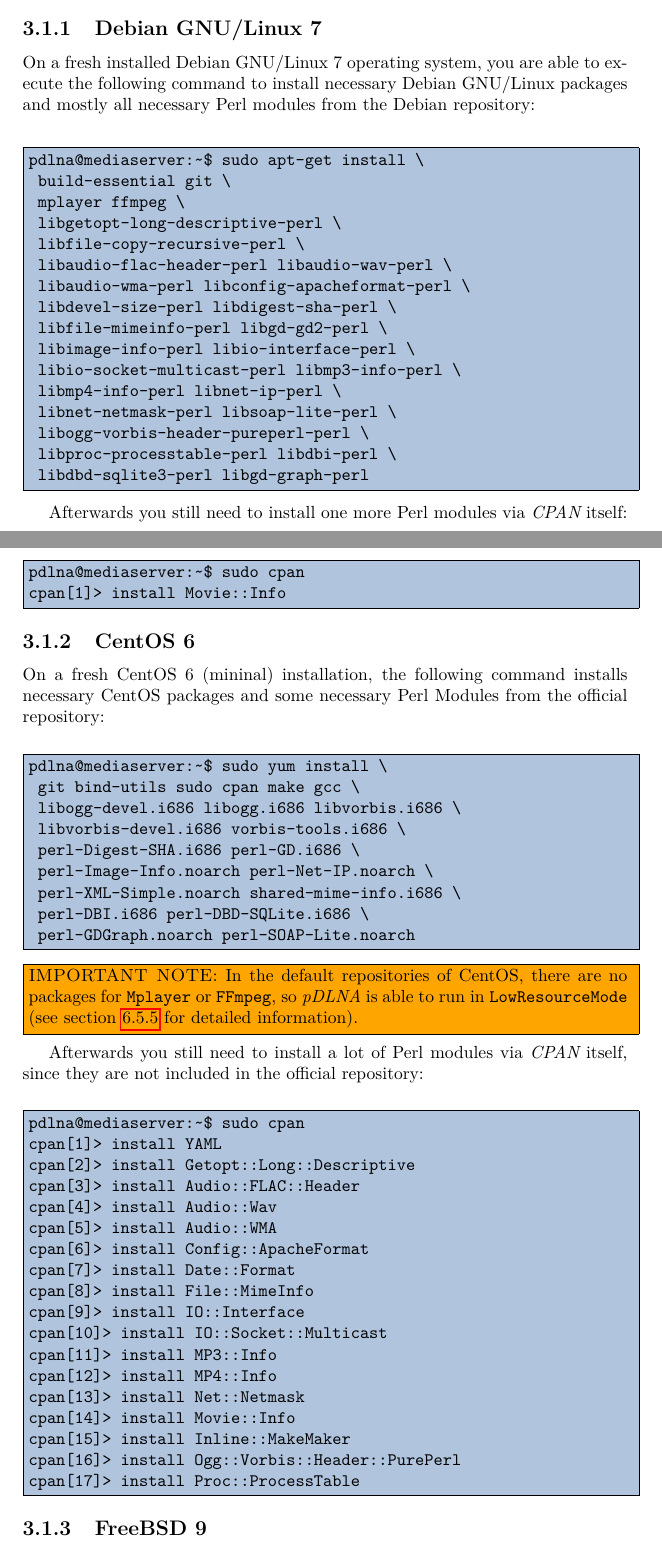
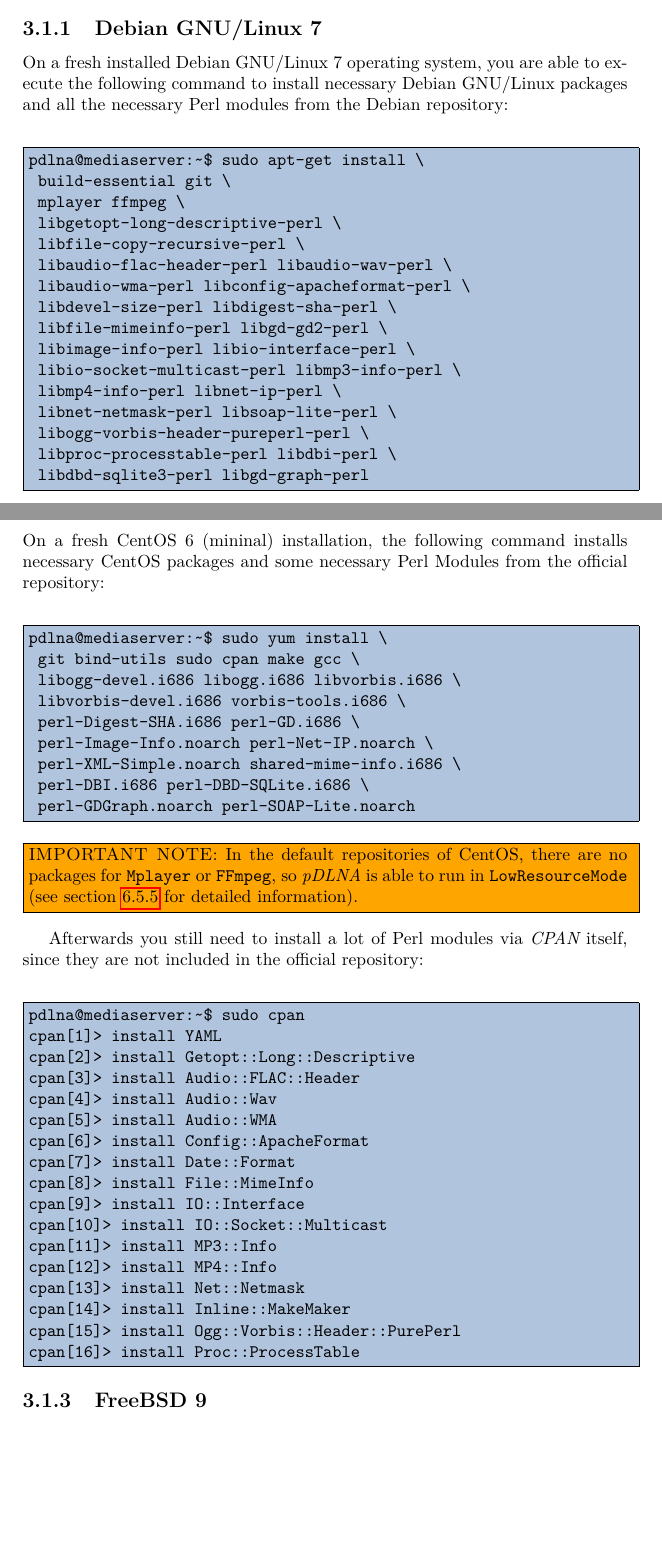
Before and after one commit to geuma/pDLNA-doc, a LaTeX document (Installation_Configuration_and_Debugging_Guide/Installation_Configuration_and_Debugging_Guide.tex): two parts of pages 12 and 13 of 60, joined at a grey line, cut so that both start at the same text, the shorter picture padded with empty space. Compiled offline with pdfLaTeX.

Commit message:
removed Movie::Info as a dependency from the ICDguide

```diff
--- a/Installation_Configuration_and_Debugging_Guide/Installation_Configuration_and_Debugging_Guide.tex
+++ b/Installation_Configuration_and_Debugging_Guide/Installation_Configuration_and_Debugging_Guide.tex
@@ -58,7 +58,7 @@
   \end{center}
 }
 
-\newcommand{\pDLNAversion}{0.63.0}
+\newcommand{\pDLNAversion}{0.64.0}
 
 \begin{document}
 \pagestyle{empty}
@@ -503,7 +497,7 @@
 
 \subsection{Debian GNU/Linux 7}
 
-On a fresh installed Debian GNU/Linux 7 operating system, you are able to execute the following command to install necessary Debian GNU/Linux packages and mostly all necessary Perl modules from the Debian repository:
+On a fresh installed Debian GNU/Linux 7 operating system, you are able to execute the following command to install necessary Debian GNU/Linux packages and all the necessary Perl modules from the Debian repository:
 \begin{colframecmd}
 \begin{verbatim}
 pdlna@mediaserver:~$ sudo apt-get install \
@@ -525,14 +519,6 @@
 \end{verbatim}
 \end{colframecmd}
 
-Afterwards you still need to install one more Perl modules via {\em CPAN} itself:
-\begin{colframecmd}
-\begin{verbatim}
-pdlna@mediaserver:~$ sudo cpan
-cpan[1]> install Movie::Info
-\end{verbatim}
-\end{colframecmd}
-
 \subsection{CentOS 6}
 
 On a fresh CentOS 6 (mininal) installation, the following command installs necessary CentOS packages and some necessary Perl Modules from the official repository:
@@ -571,10 +557,9 @@
 cpan[11]> install MP3::Info
 cpan[12]> install MP4::Info
 cpan[13]> install Net::Netmask
-cpan[14]> install Movie::Info
-cpan[15]> install Inline::MakeMaker
-cpan[16]> install Ogg::Vorbis::Header::PurePerl
-cpan[17]> install Proc::ProcessTable
+cpan[14]> install Inline::MakeMaker
+cpan[15]> install Ogg::Vorbis::Header::PurePerl
+cpan[16]> install Proc::ProcessTable
 \end{verbatim}
 \end{colframecmd}
 
@@ -609,7 +594,6 @@
 [pdlna@mediaserver ~]$ sudo cpan
 cpan[1]> install Date::Format
 cpan[2]> install LWP::UserAgent
-cpan[3]> install Movie::Info
 \end{verbatim}
 \end{colframecmd}
 
```
Also changed, not shown: Installation_Configuration_and_Debugging_Guide/Installation_Configuration_and_Debugging_Guide.tex (6 more changed lines).
